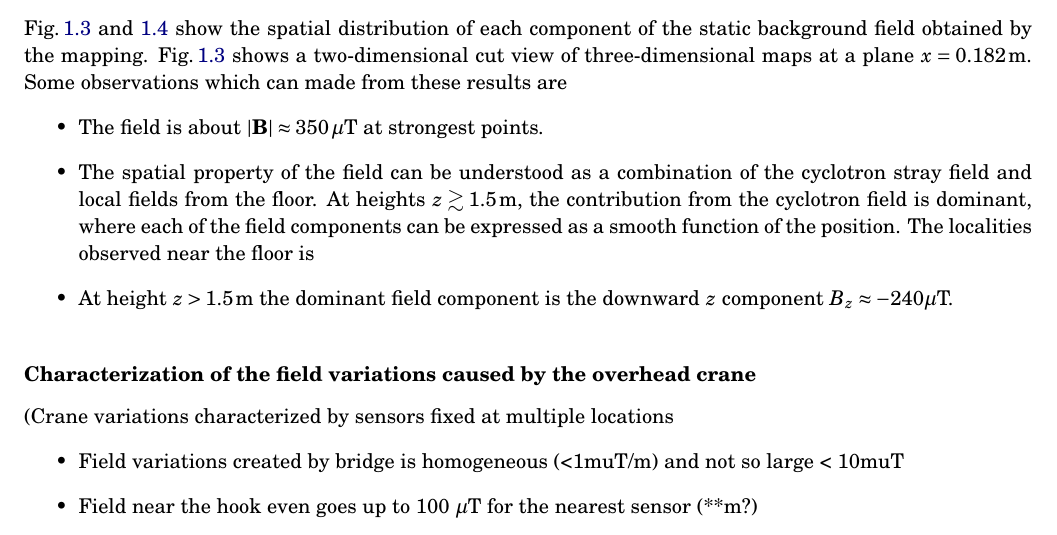
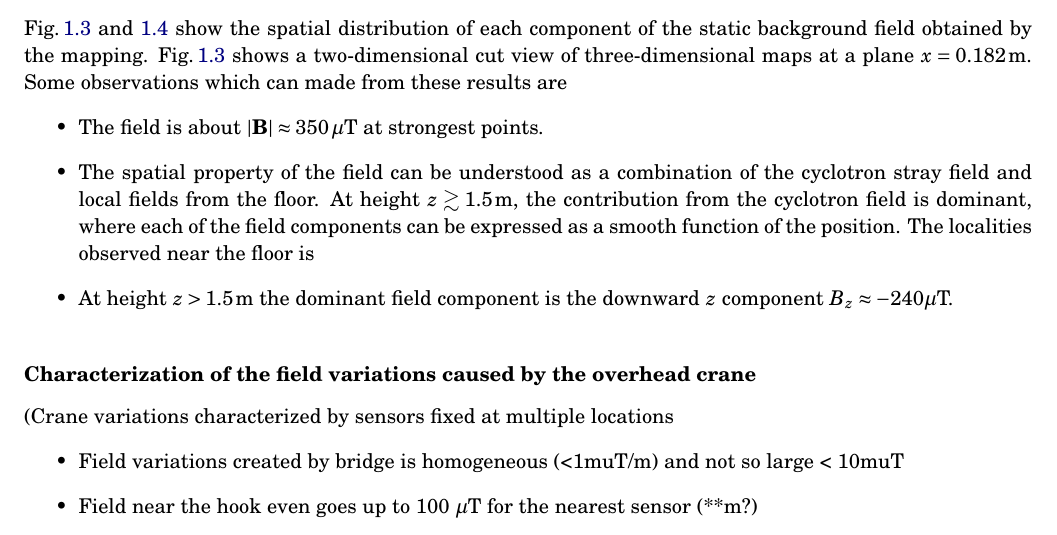
Before and after one commit to takashihiguchi/docs-tucan-CDR_AMC, a LaTeX document (main.tex, which reads sections/012AMC.tex): part of page 5 of 6, cut so that both start at the same text. Compiled offline with pdfLaTeX.

Commit message:
Updates from Overleaf

```diff
--- a/sections/012AMC.tex
+++ b/sections/012AMC.tex
@@ -153,7 +153,7 @@ Fig.\,\ref{fig:amc_B-map_cut} and \ref{fig:amc_B-map_3D} show the spatial distri
 Fig.\,\ref{fig:amc_B-map_cut} shows a two-dimensional cut view of  three-dimensional maps at a plane $x=0.182\,\mathrm{m}$.  Some observations which can made from these results are
 \begin{itemize}
 \item The field is about $|\mathbf{B}|\approx 350\,\mu$T at strongest points.
-\item The spatial property of the field can be understood as a combination of the cyclotron stray field and local fields from the floor. At heights $z \gtrsim 1.5\,\mathrm{m} $, the contribution from the cyclotron field is dominant,  where  each of the field components can be expressed as a smooth function of the position. The localities observed near the floor is
+\item The spatial property of the field can be understood as a combination of the cyclotron stray field and local fields from the floor. At height $z \gtrsim 1.5\,\mathrm{m} $, the contribution from the cyclotron field is dominant,  where  each of the field components can be expressed as a smooth function of the position. The localities observed near the floor is
 \item At height $z>1.5\,\mathrm{m}$ the dominant field component is the downward $z$ component  $B_{z}\approx -240\mu$T.
 \end{itemize}
 
```
